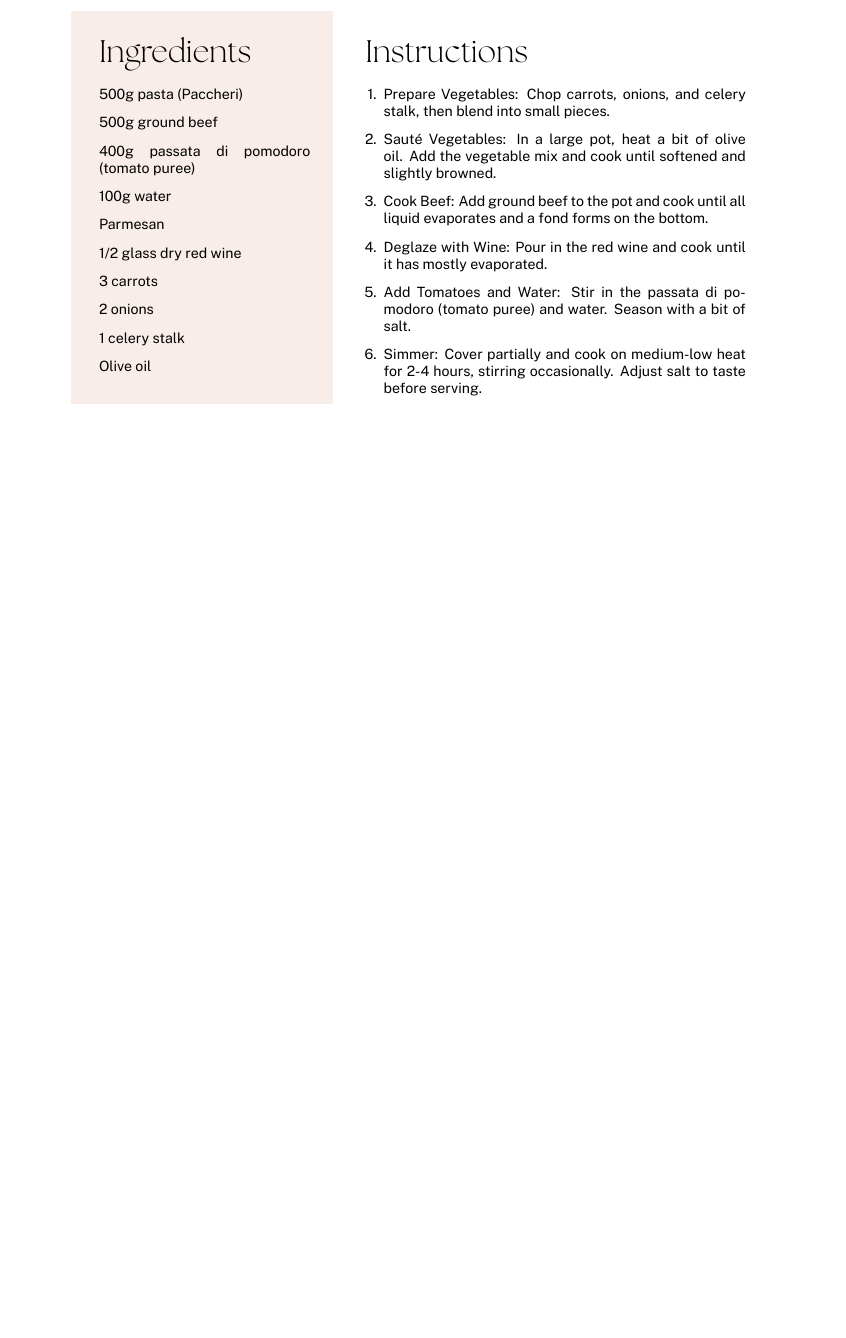
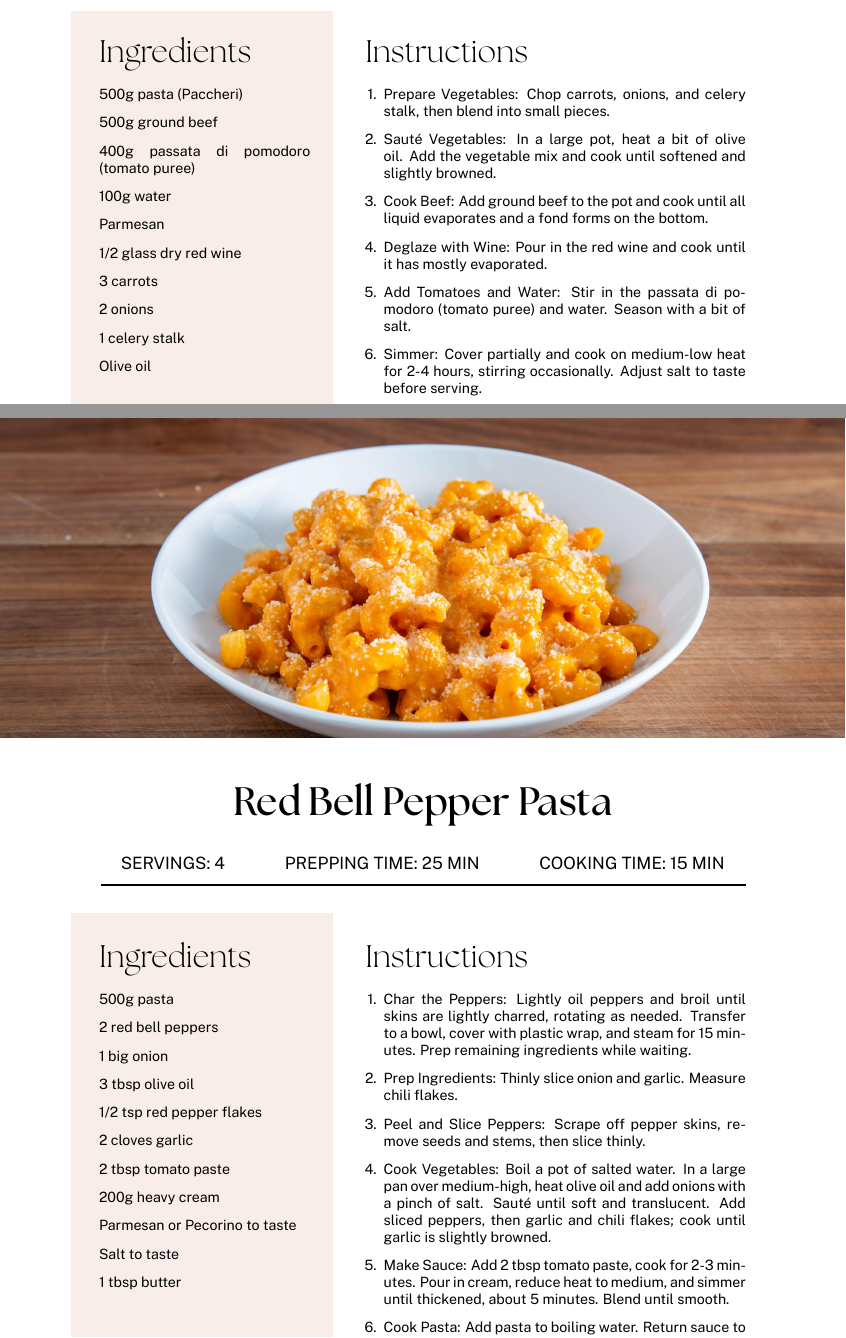
Before and after one commit to itakurah/LaTeX-Cookbook, a LaTeX book (main.tex, which reads recipes/redbellpepperpasta.tex): part of page 6 of 7 before the commit and two parts of pages 6 and 7 of 8 after it, the two joined at a grey line, cut so that both start at the same text, the shorter picture padded with empty space. Compiled offline with XeLaTeX.

Commit message:
add redbellpepper pasta

```diff
--- /dev/null
+++ b/recipes/redbellpepperpasta.tex
@@ -0,0 +1,26 @@
+\setRecipeMeta{Red Bell Pepper Pasta}{4}{25 MIN}{15 MIN}{./images/redbellpepperpasta.jpg}
+
+\begin{recipe}
+  \begin{ingredients}
+    \ingredient{500g pasta}
+    \ingredient{2 red bell peppers}
+    \ingredient{1 big onion}
+    \ingredient{3 tbsp olive oil}
+    \ingredient{1/2 tsp red pepper flakes}
+    \ingredient{2 cloves garlic}
+    \ingredient{2 tbsp tomato paste}
+    \ingredient{200g heavy cream}
+    \ingredient{Parmesan or Pecorino to taste}
+    \ingredient{Salt to taste}
+    \ingredient{1 tbsp butter}
+  \end{ingredients}
+  \begin{steps}
+    \step{Char the Peppers: Lightly oil peppers and broil until skins are lightly charred, rotating as needed. Transfer to a bowl, cover with plastic wrap, and steam for 15 minutes. Prep remaining ingredients while waiting.}
+    \step{Prep Ingredients: Thinly slice onion and garlic. Measure chili flakes.}
+    \step{Peel and Slice Peppers: Scrape off pepper skins, remove seeds and stems, then slice thinly.}
+    \step{Cook Vegetables: Boil a pot of salted water. In a large pan over medium-high, heat olive oil and add onions with a pinch of salt. Sauté until soft and translucent. Add sliced peppers, then garlic and chili flakes; cook until garlic is slightly browned.}
+    \step{Make Sauce: Add 2 tbsp tomato paste, cook for 2-3 minutes. Pour in cream, reduce heat to medium, and simmer until thickened, about 5 minutes. Blend until smooth.}
+    \step{Cook Pasta: Add pasta to boiling water. Return sauce to pan on low heat. Melt in 1 tbsp cold butter, adjust seasoning.}
+    \step{Combine: Add pasta to sauce 1-2 minutes before al dente, along with a bit of pasta water. Toss until creamy. Remove from heat, stir in Pecorino Romano or Parmesan, and plate with extra cheese.}
+  \end{steps}
+\end{recipe}
```
Also changed, not shown: main.tex (+1 -0 lines), images/redbellpepperpasta.jpg (added).
